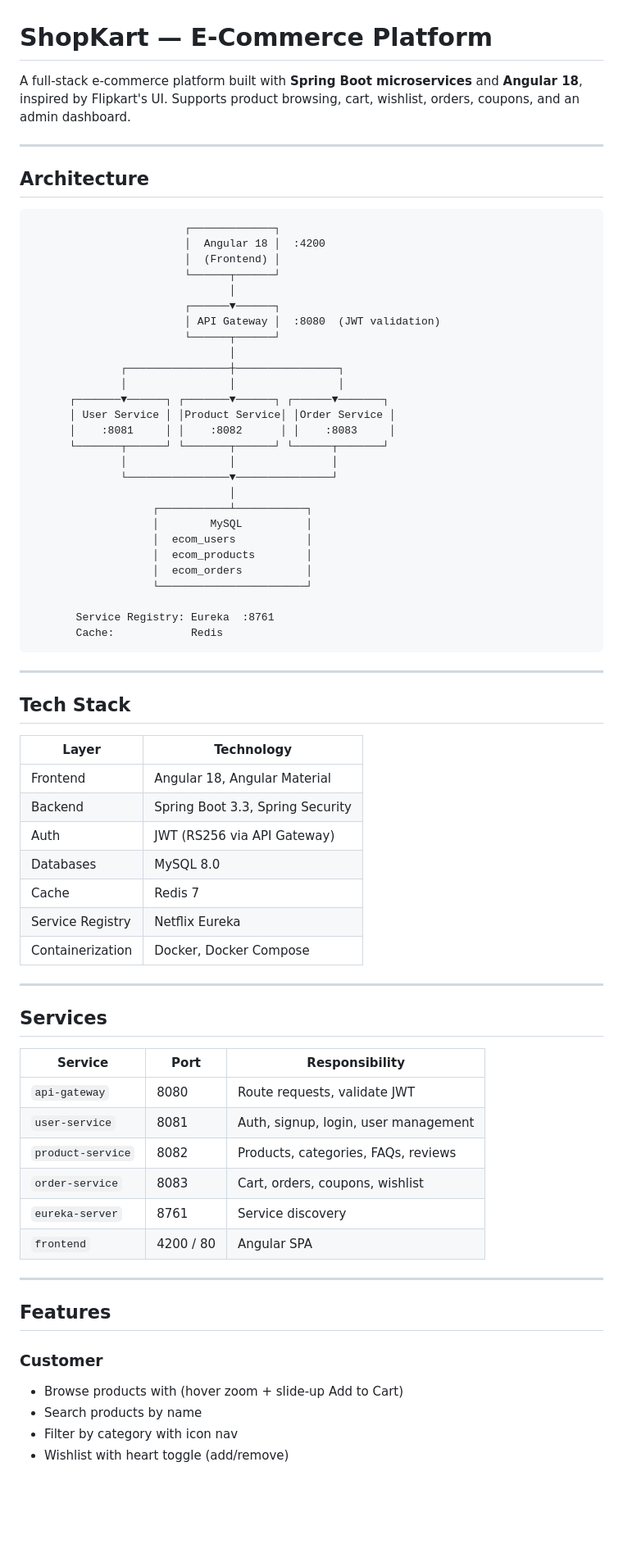
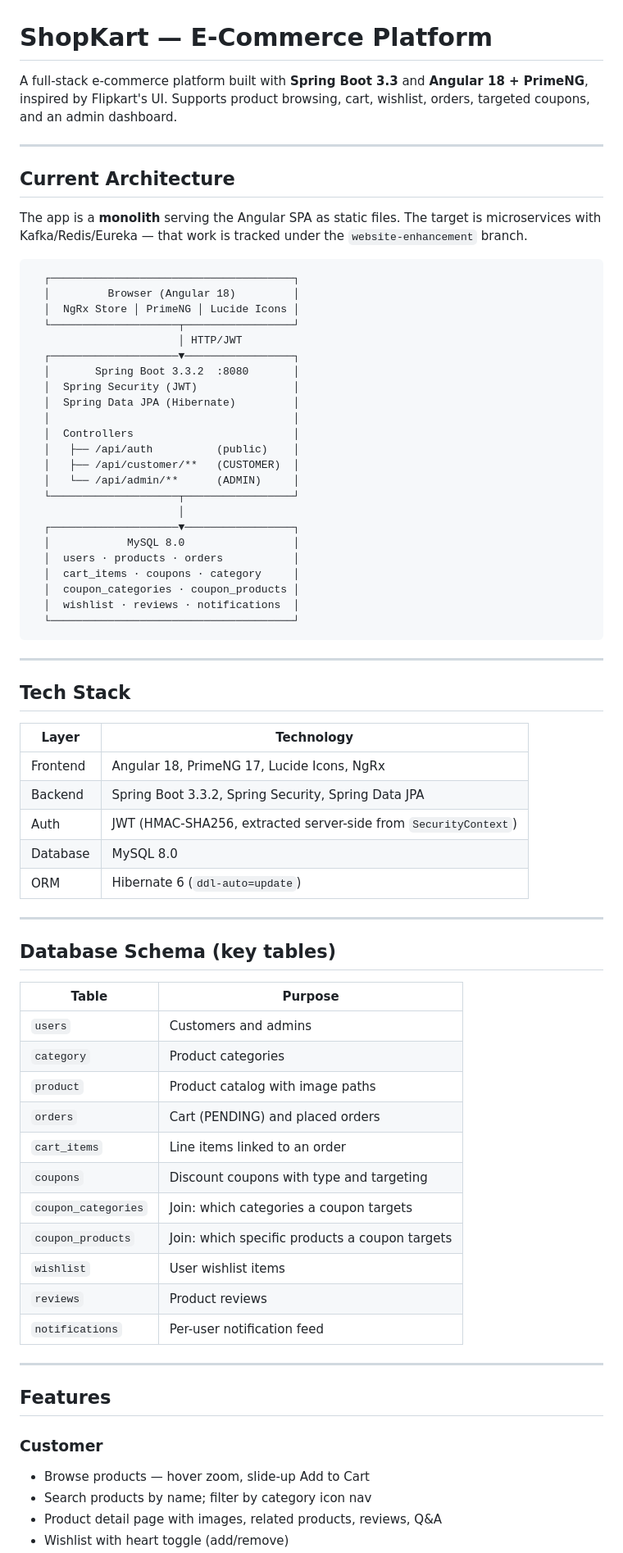
Before and after one commit to Nayandhawan/E-commerce, a Markdown page: README.md, the part around one of its changes. Shown at 82% size. Drawn GitHub-style; blank space fills up the shorter version.

Commit message:
update README with current architecture and coupon system docs

````diff
--- a/README.md
+++ b/README.md
@@ -1,39 +1,37 @@
 # ShopKart — E-Commerce Platform
 
-A full-stack e-commerce platform built with **Spring Boot microservices** and **Angular 18**, inspired by Flipkart's UI. Supports product browsing, cart, wishlist, orders, coupons, and an admin dashboard.
+A full-stack e-commerce platform built with **Spring Boot 3.3** and **Angular 18 + PrimeNG**, inspired by Flipkart's UI. Supports product browsing, cart, wishlist, orders, targeted coupons, and an admin dashboard.
 
 ---
 
-## Architecture
+## Current Architecture
+
+The app is a **monolith** serving the Angular SPA as static files. The target is microservices with Kafka/Redis/Eureka — that work is tracked under the `website-enhancement` branch.
 
 ```
-                        ┌─────────────┐
-                        │  Angular 18 │  :4200
-                        │  (Frontend) │
-                        └──────┬──────┘
-                               │
-                        ┌──────▼──────┐
-                        │ API Gateway │  :8080  (JWT validation)
-                        └──────┬──────┘
-                               │
-              ┌────────────────┼────────────────┐
-              │                │                │
-      ┌───────▼──────┐ ┌───────▼──────┐ ┌──────▼───────┐
-      │ User Service │ │Product Service│ │Order Service │
-      │    :8081     │ │    :8082      │ │    :8083     │
-      └───────┬──────┘ └───────┬──────┘ └──────┬───────┘
-              │                │               │
-              └────────────────▼───────────────┘
-                               │
-                   ┌───────────┴───────────┐
-                   │        MySQL          │
-                   │  ecom_users           │
-                   │  ecom_products        │
-                   │  ecom_orders          │
-                   └───────────────────────┘
-
-       Service Registry: Eureka  :8761
-       Cache:            Redis
+  ┌──────────────────────────────────────┐
+  │         Browser (Angular 18)         │
+  │  NgRx Store │ PrimeNG │ Lucide Icons │
+  └────────────────────┬─────────────────┘
+                       │ HTTP/JWT
+  ┌────────────────────▼─────────────────┐
+  │       Spring Boot 3.3.2  :8080       │
+  │  Spring Security (JWT)               │
+  │  Spring Data JPA (Hibernate)         │
+  │                                      │
+  │  Controllers                         │
+  │   ├── /api/auth          (public)    │
+  │   ├── /api/customer/**   (CUSTOMER)  │
+  │   └── /api/admin/**      (ADMIN)     │
+  └────────────────────┬─────────────────┘
+                       │
+  ┌────────────────────▼─────────────────┐
+  │            MySQL 8.0                 │
+  │  users · products · orders           │
+  │  cart_items · coupons · category     │
+  │  coupon_categories · coupon_products │
+  │  wishlist · reviews · notifications  │
+  └──────────────────────────────────────┘
 ```
 
 ---
@@ -42,33 +40,36 @@ A full-stack e-commerce platform built with **Spring Boot microservices** and **
 
 | Layer | Technology |
 |---|---|
-| Frontend | Angular 18, Angular Material |
-| Backend | Spring Boot 3.3, Spring Security |
-| Auth | JWT (RS256 via API Gateway) |
-| Databases | MySQL 8.0 |
-| Cache | Redis 7 |
-| Service Registry | Netflix Eureka |
-| Containerization | Docker, Docker Compose |
+| Frontend | Angular 18, PrimeNG 17, Lucide Icons, NgRx |
+| Backend | Spring Boot 3.3.2, Spring Security, Spring Data JPA |
+| Auth | JWT (HMAC-SHA256, extracted server-side from `SecurityContext`) |
+| Database | MySQL 8.0 |
+| ORM | Hibernate 6 (`ddl-auto=update`) |
 
 ---
 
-## Services
+## Database Schema (key tables)
 
-| Service | Port | Responsibility |
-|---|---|---|
-| `api-gateway` | 8080 | Route requests, validate JWT |
-| `user-service` | 8081 | Auth, signup, login, user management |
-| `product-service` | 8082 | Products, categories, FAQs, reviews |
-| `order-service` | 8083 | Cart, orders, coupons, wishlist |
-| `eureka-server` | 8761 | Service discovery |
-| `frontend` | 4200 / 80 | Angular SPA |
+| Table | Purpose |
+|---|---|
+| `users` | Customers and admins |
+| `category` | Product categories |
+| `product` | Product catalog with image paths |
+| `orders` | Cart (PENDING) and placed orders |
+| `cart_items` | Line items linked to an order |
+| `coupons` | Discount coupons with type and targeting |
+| `coupon_categories` | Join: which categories a coupon targets |
+| `coupon_products` | Join: which specific products a coupon targets |
+| `wishlist` | User wishlist items |
+| `reviews` | Product reviews |
+| `notifications` | Per-user notification feed |
 
 ---
 
 ## Features
 
 ### Customer
-- Browse products with (hover zoom + slide-up Add to Cart)
-- Search products by name
-- Filter by category with icon nav
+- Browse products — hover zoom, slide-up Add to Cart
+- Search products by name; filter by category icon nav
+- Product detail page with images, related products, reviews, Q&A
 - Wishlist with heart toggle (add/remove)
````
Also changed, not shown: other parts of README.md (+114 -63 lines).
